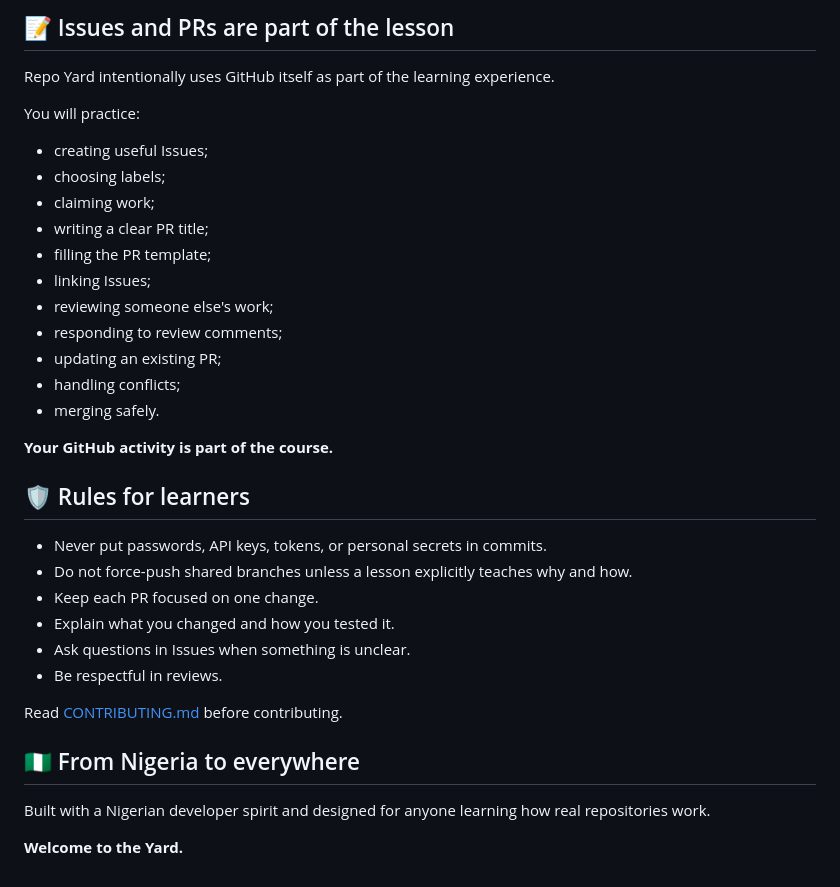
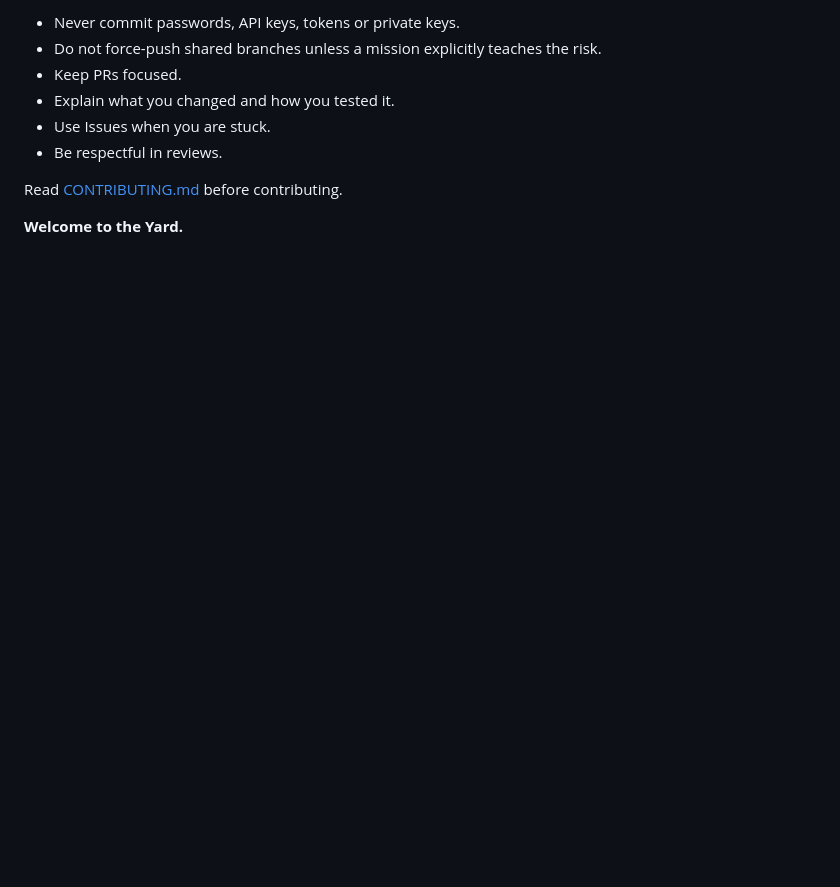
Before and after one commit to gODtECH-Ctl-Create/Repo-Yard, a Markdown page: README.md, the part around one of its changes. Drawn GitHub-style; blank space fills up the shorter version.

```diff
--- a/README.md
+++ b/README.md
@@ -154,35 +91,10 @@ For learners who are not repository collaborators, use the **fork → branch →
-## 📝 Issues and PRs are part of the lesson
-
-Repo Yard intentionally uses GitHub itself as part of the learning experience.
-
-You will practice:
-- creating useful Issues;
-- choosing labels;
-- claiming work;
-- writing a clear PR title;
-- filling the PR template;
-- linking Issues;
-- reviewing someone else's work;
-- responding to review comments;
-- updating an existing PR;
-- handling conflicts;
-- merging safely.
-
-**Your GitHub activity is part of the course.**
-
-## 🛡️ Rules for learners
-
-- Never put passwords, API keys, tokens, or personal secrets in commits.
-- Do not force-push shared branches unless a lesson explicitly teaches why and how.
-- Keep each PR focused on one change.
+- Never commit passwords, API keys, tokens or private keys.
+- Do not force-push shared branches unless a mission explicitly teaches the risk.
+- Keep PRs focused.
 - Explain what you changed and how you tested it.
-- Ask questions in Issues when something is unclear.
+- Use Issues when you are stuck.
 - Be respectful in reviews.
 
 Read [CONTRIBUTING.md](CONTRIBUTING.md) before contributing.
 
-## 🇳🇬 From Nigeria to everywhere
-
-Built with a Nigerian developer spirit and designed for anyone learning how real repositories work.
-
 **Welcome to the Yard.**
```
Also changed, not shown: other parts of README.md (+51 -114 lines).
